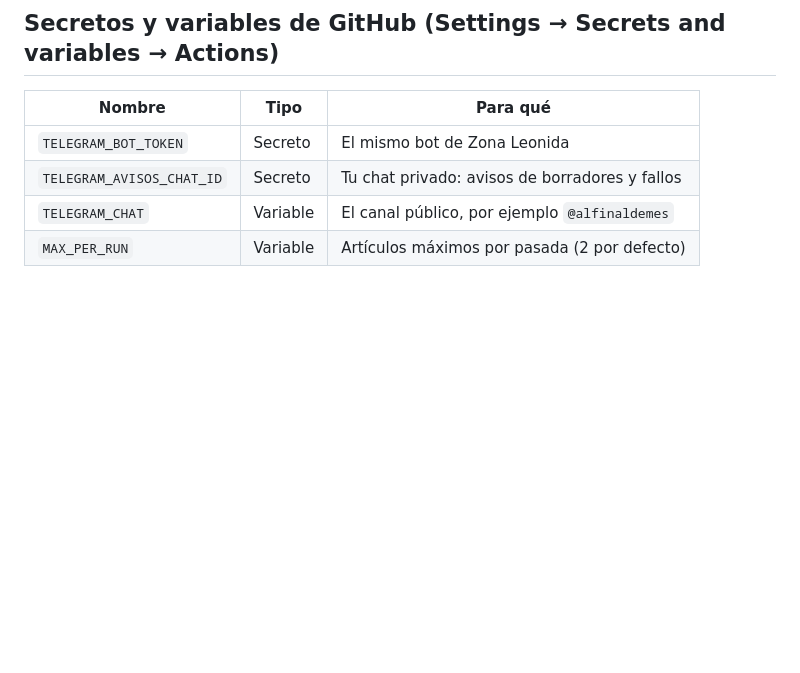
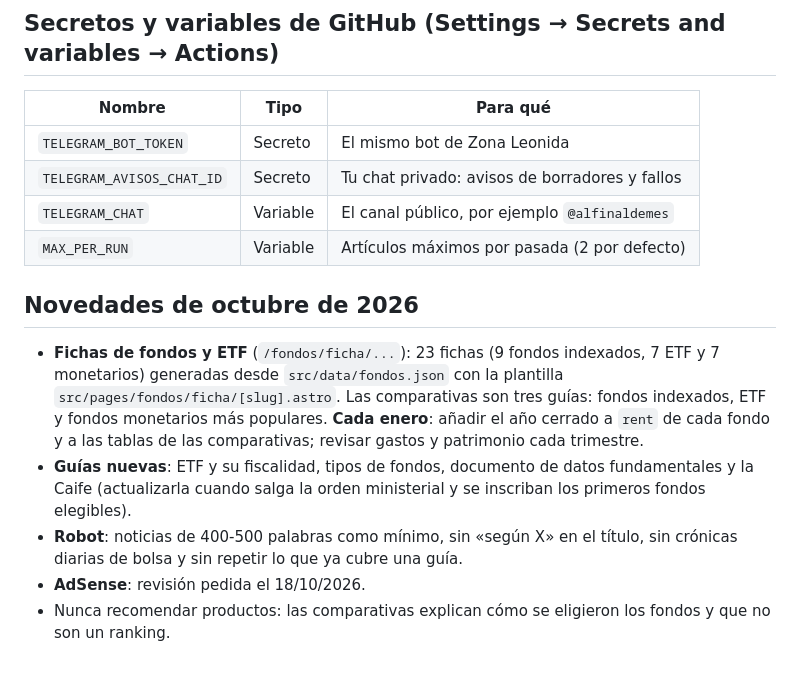
Before and after one commit to marcosflls-ctrl/dinero-en-claro, a Markdown page: README.md, the part around the change. GitHub-like rendering; blank space fills up the shorter version.

Commit message:
README: novedades de octubre
Co-Authored-By: Claude Opus 5.5 <noreply@anthropic.com>
Claude-Session: https://claude.ai/code/session_01B8v6KETLD921j8TAQr1biH

```diff
--- a/README.md
+++ b/README.md
@@ -66,3 +66,11 @@ que solo acepta este repositorio y la rama `main`. Los identificadores están en
 | `TELEGRAM_AVISOS_CHAT_ID` | Secreto | Tu chat privado: avisos de borradores y fallos |
 | `TELEGRAM_CHAT` | Variable | El canal público, por ejemplo `@alfinaldemes` |
 | `MAX_PER_RUN` | Variable | Artículos máximos por pasada (2 por defecto) |
+
+## Novedades de octubre de 2026
+
+- **Fichas de fondos y ETF** (`/fondos/ficha/...`): 23 fichas (9 fondos indexados, 7 ETF y 7 monetarios) generadas desde `src/data/fondos.json` con la plantilla `src/pages/fondos/ficha/[slug].astro`. Las comparativas son tres guías: fondos indexados, ETF y fondos monetarios más populares. **Cada enero**: añadir el año cerrado a `rent` de cada fondo y a las tablas de las comparativas; revisar gastos y patrimonio cada trimestre.
+- **Guías nuevas**: ETF y su fiscalidad, tipos de fondos, documento de datos fundamentales y la Caife (actualizarla cuando salga la orden ministerial y se inscriban los primeros fondos elegibles).
+- **Robot**: noticias de 400-500 palabras como mínimo, sin «según X» en el título, sin crónicas diarias de bolsa y sin repetir lo que ya cubre una guía.
+- **AdSense**: revisión pedida el 18/10/2026.
+- Nunca recomendar productos: las comparativas explican cómo se eligieron los fondos y que no son un ranking.
```
